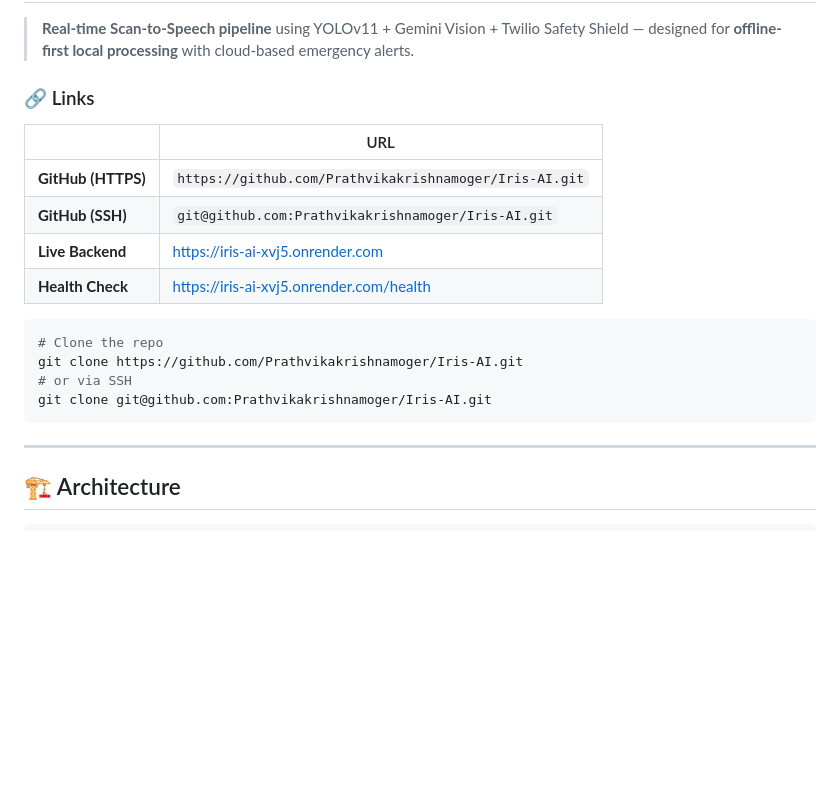
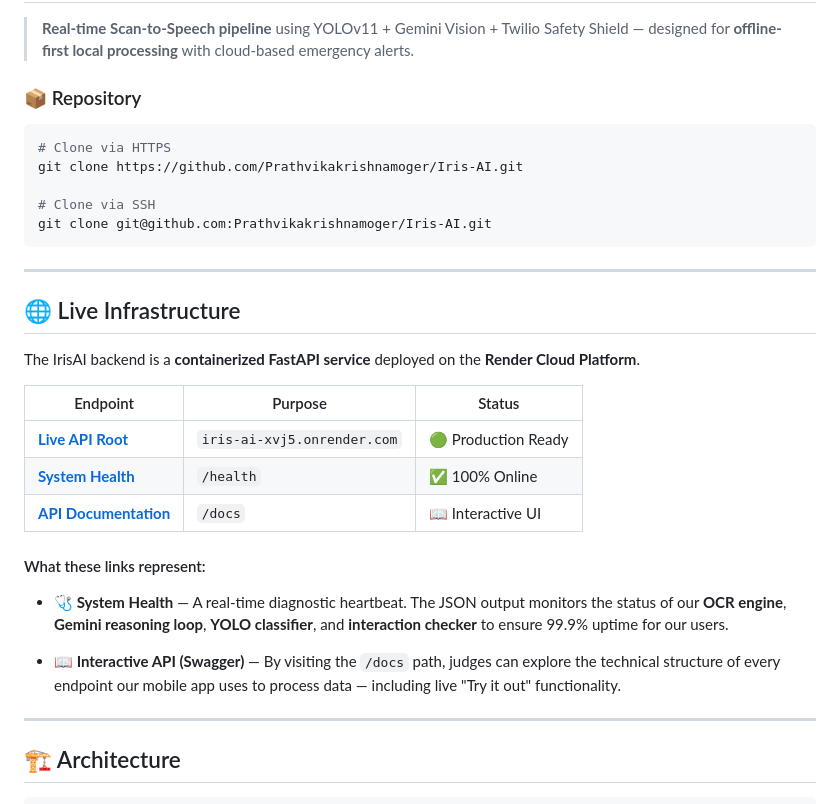
Before and after one commit to Prathvikakrishnamoger/Iris-AI, a Markdown page: README.md, the part around the change. GitHub-like rendering; blank space fills up the shorter version.

Commit message:
docs: add Live Infrastructure section with Render endpoints for judges

````diff
--- a/README.md
+++ b/README.md
@@ -2,21 +2,33 @@
 
 > **Real-time Scan-to-Speech pipeline** using YOLOv11 + Gemini Vision + Twilio Safety Shield — designed for **offline-first local processing** with cloud-based emergency alerts.
 
-### 🔗 Links
-
-| | URL |
-|---|---|
-| **GitHub (HTTPS)** | `https://github.com/Prathvikakrishnamoger/Iris-AI.git` |
-| **GitHub (SSH)** | `git@github.com:Prathvikakrishnamoger/Iris-AI.git` |
-| **Live Backend** | [https://iris-ai-xvj5.onrender.com](https://iris-ai-xvj5.onrender.com) |
-| **Health Check** | [https://iris-ai-xvj5.onrender.com/health](https://iris-ai-xvj5.onrender.com/health) |
+### 📦 Repository
 
 ```bash
-# Clone the repo
+# Clone via HTTPS
 git clone https://github.com/Prathvikakrishnamoger/Iris-AI.git
-# or via SSH
+
+# Clone via SSH
 git clone git@github.com:Prathvikakrishnamoger/Iris-AI.git
 ```
+
+---
+
+## 🌐 Live Infrastructure
+
+The IrisAI backend is a **containerized FastAPI service** deployed on the **Render Cloud Platform**.
+
+| Endpoint | Purpose | Status |
+|----------|---------|--------|
+| [**Live API Root**](https://iris-ai-xvj5.onrender.com) | `iris-ai-xvj5.onrender.com` | 🟢 Production Ready |
+| [**System Health**](https://iris-ai-xvj5.onrender.com/health) | `/health` | ✅ 100% Online |
+| [**API Documentation**](https://iris-ai-xvj5.onrender.com/docs) | `/docs` | 📖 Interactive UI |
+
+#### What these links represent:
+
+- **🩺 System Health** — A real-time diagnostic heartbeat. The JSON output monitors the status of our **OCR engine**, **Gemini reasoning loop**, **YOLO classifier**, and **interaction checker** to ensure 99.9% uptime for our users.
+
+- **📖 Interactive API (Swagger)** — By visiting the `/docs` path, judges can explore the technical structure of every endpoint our mobile app uses to process data — including live "Try it out" functionality.
 
 ---
 
````
